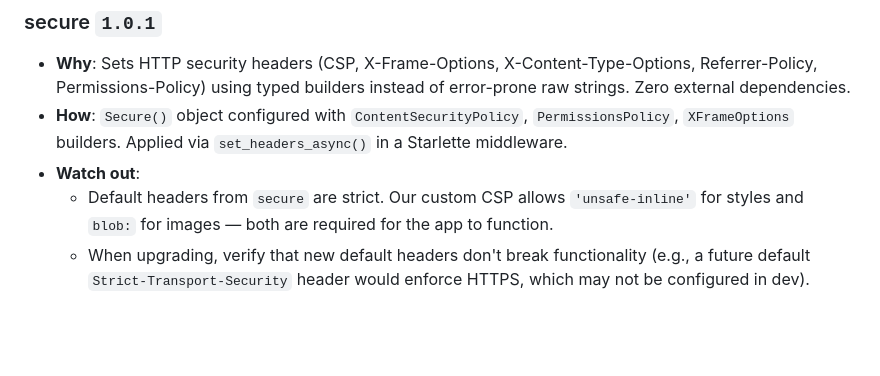
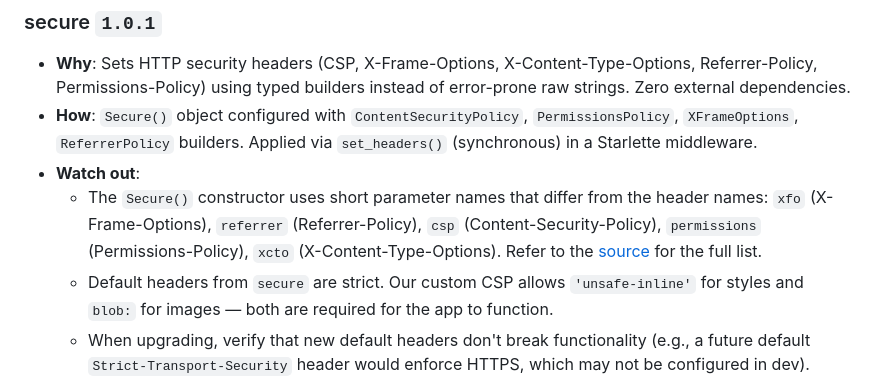
Before and after one commit to fchaussin/signature-remove-bg, a Markdown page: DEPENDENCIES.md, the part around the change. Rendered like a GitHub page; blank space fills up the shorter version.

```diff
--- a/DEPENDENCIES.md
+++ b/DEPENDENCIES.md
@@ -50,8 +50,9 @@ All Python dependencies are pinned in `requirements.txt` for reproducible builds
 ### secure `1.0.1`
 
 - **Why**: Sets HTTP security headers (CSP, X-Frame-Options, X-Content-Type-Options, Referrer-Policy, Permissions-Policy) using typed builders instead of error-prone raw strings. Zero external dependencies.
-- **How**: `Secure()` object configured with `ContentSecurityPolicy`, `PermissionsPolicy`, `XFrameOptions` builders. Applied via `set_headers_async()` in a Starlette middleware.
+- **How**: `Secure()` object configured with `ContentSecurityPolicy`, `PermissionsPolicy`, `XFrameOptions`, `ReferrerPolicy` builders. Applied via `set_headers()` (synchronous) in a Starlette middleware.
 - **Watch out**:
+  - The `Secure()` constructor uses short parameter names that differ from the header names: `xfo` (X-Frame-Options), `referrer` (Referrer-Policy), `csp` (Content-Security-Policy), `permissions` (Permissions-Policy), `xcto` (X-Content-Type-Options). Refer to the [source](https://github.com/TypeError/secure) for the full list.
   - Default headers from `secure` are strict. Our custom CSP allows `'unsafe-inline'` for styles and `blob:` for images — both are required for the app to function.
   - When upgrading, verify that new default headers don't break functionality (e.g., a future default `Strict-Transport-Security` header would enforce HTTPS, which may not be configured in dev).
 
```
Also changed, not shown: README.md (+8 -2 lines).
